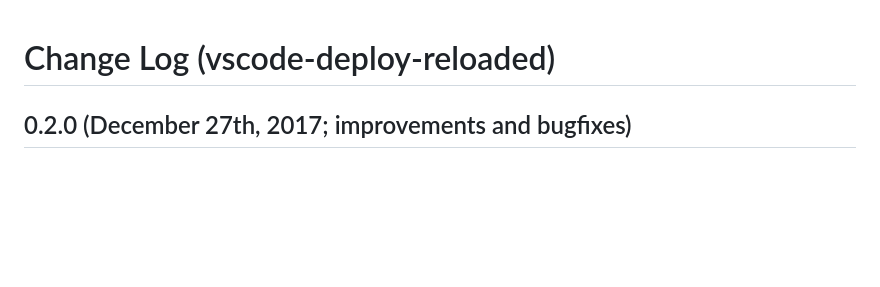
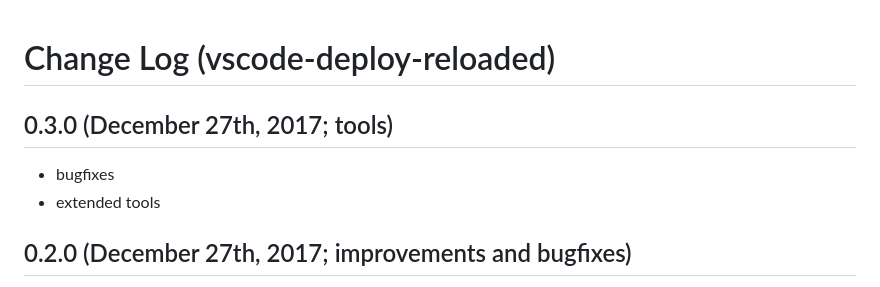
Before and after one commit to mkloubert/vscode-deploy-reloaded, a Markdown page: CHANGELOG.md, the part around the change. Rendered like a GitHub page; blank space fills up the shorter version.

Commit message:
extended tools

```diff
--- a/CHANGELOG.md
+++ b/CHANGELOG.md
@@ -1,4 +1,9 @@
 # Change Log (vscode-deploy-reloaded)
+
+## 0.3.0 (December 27th, 2017; tools)
+
+* bugfixes
+* extended tools
 
 ## 0.2.0 (December 27th, 2017; improvements and bugfixes)
 
```
Also changed, not shown: img/demo7.gif (added), 11 other files.
